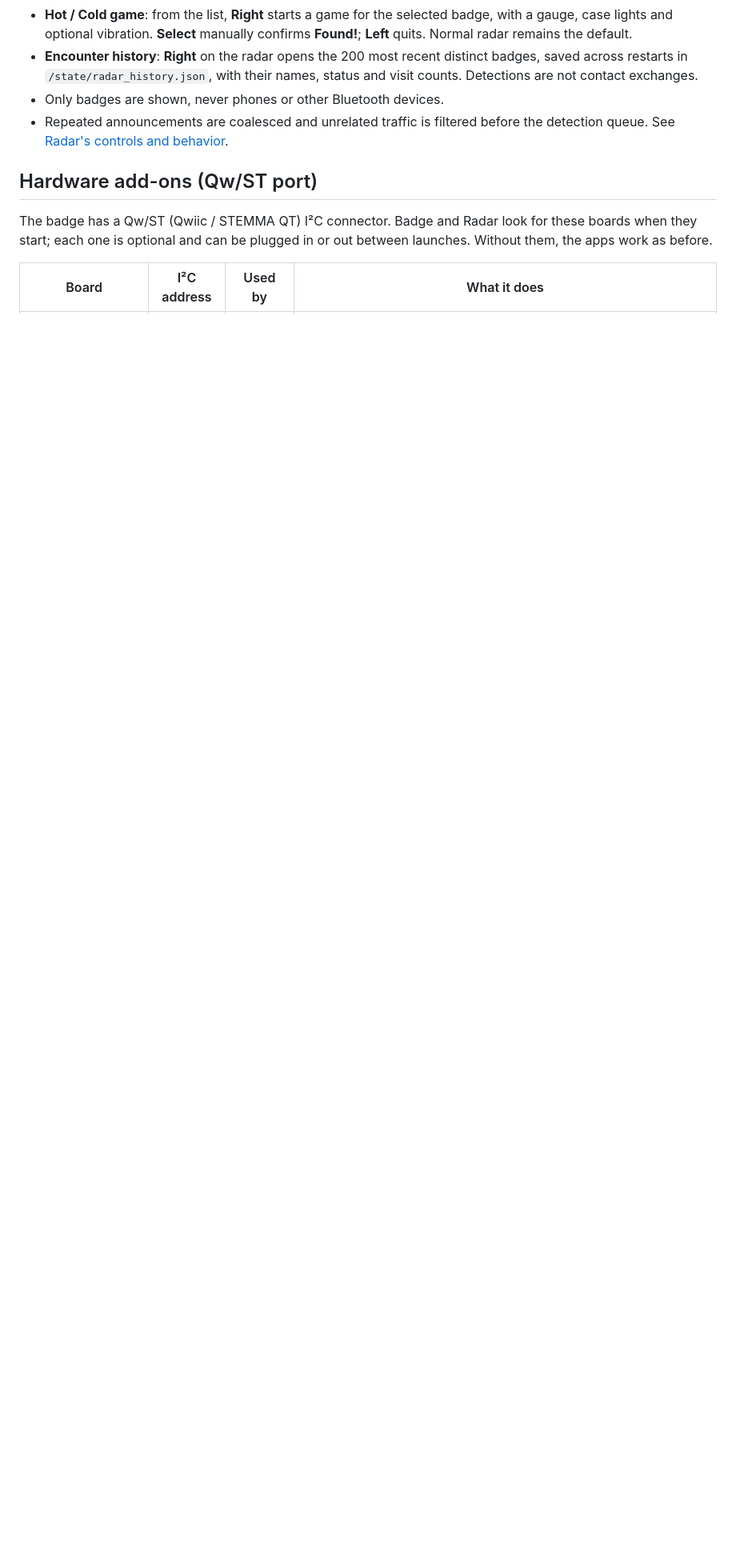
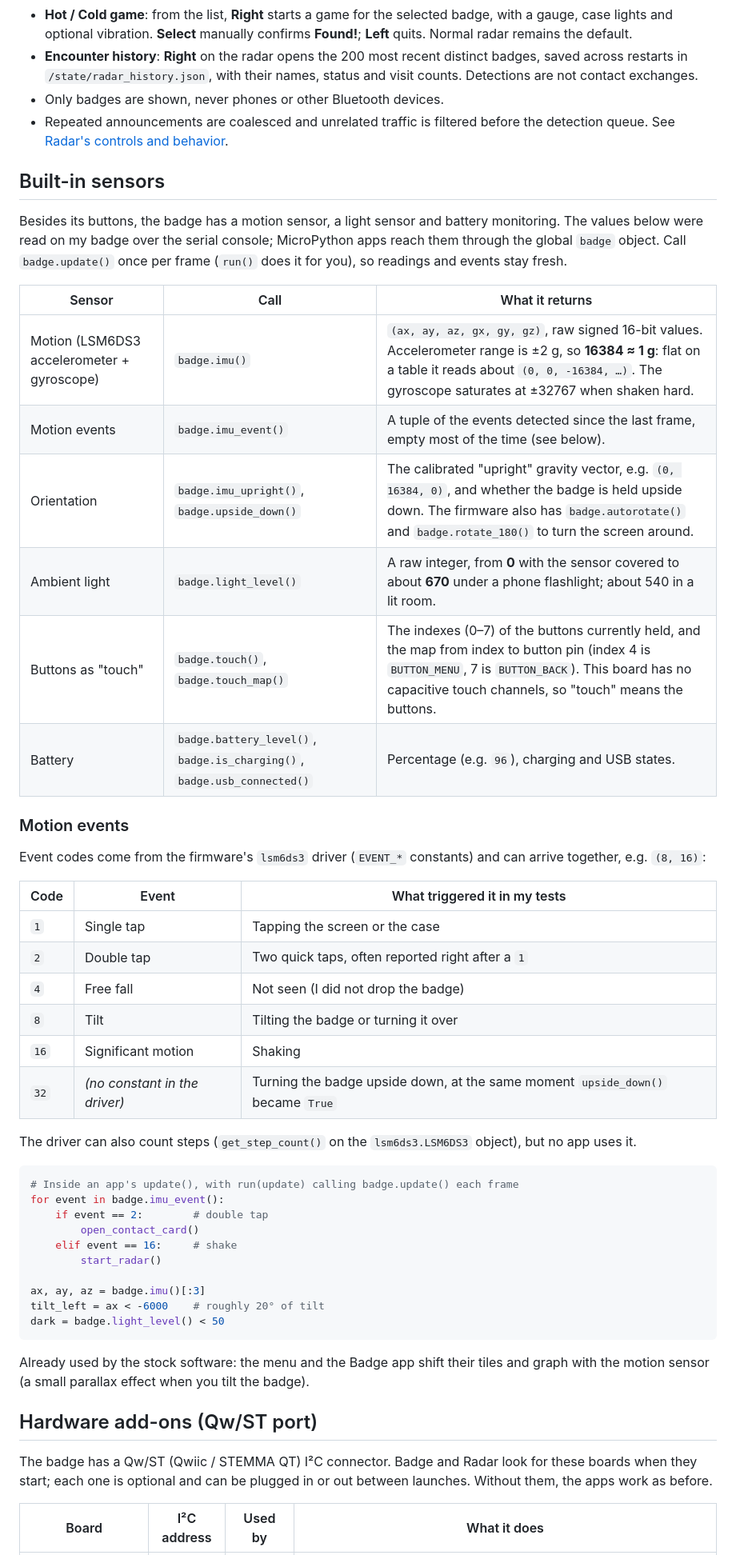
Before and after one commit to Akiyo974/badger, a Markdown page: README.md, the part around the change. Shown at 80% size. GitHub-like rendering; blank space fills up the shorter version.

Commit message:
Docs: document the badge's built-in sensors
New README section covering badge.imu() (raw values, 16384 = 1 g), the motion event codes from the lsm6ds3 driver (single/double tap, free fall, tilt, significant motion, and the unnamed 32 seen when turning the badge over), orientation, the light sensor, touch() as buttons, and battery. Values and event behaviour were measured on the badge while handling it.

````diff
--- a/README.md
+++ b/README.md
@@ -100,6 +100,49 @@ To try a pull request: `git checkout <branch>` then `./tools/deploy.ps1`.
 - Only badges are shown, never phones or other Bluetooth devices.
 - Repeated announcements are coalesced and unrelated traffic is filtered before the detection queue. See [Radar's controls and behavior](system/apps/radar/README.md).
 
+## Built-in sensors
+
+Besides its buttons, the badge has a motion sensor, a light sensor and battery monitoring. The values below were read on my badge over the serial console; MicroPython apps reach them through the global `badge` object. Call `badge.update()` once per frame (`run()` does it for you), so readings and events stay fresh.
+
+| Sensor | Call | What it returns |
+|---|---|---|
+| Motion (LSM6DS3 accelerometer + gyroscope) | `badge.imu()` | `(ax, ay, az, gx, gy, gz)`, raw signed 16-bit values. Accelerometer range is ±2 g, so **16384 ≈ 1 g**: flat on a table it reads about `(0, 0, -16384, …)`. The gyroscope saturates at ±32767 when shaken hard. |
+| Motion events | `badge.imu_event()` | A tuple of the events detected since the last frame, empty most of the time (see below). |
+| Orientation | `badge.imu_upright()`, `badge.upside_down()` | The calibrated "upright" gravity vector, e.g. `(0, 16384, 0)`, and whether the badge is held upside down. The firmware also has `badge.autorotate()` and `badge.rotate_180()` to turn the screen around. |
+| Ambient light | `badge.light_level()` | A raw integer, from **0** with the sensor covered to about **670** under a phone flashlight; about 540 in a lit room. |
+| Buttons as "touch" | `badge.touch()`, `badge.touch_map()` | The indexes (0–7) of the buttons currently held, and the map from index to button pin (index 4 is `BUTTON_MENU`, 7 is `BUTTON_BACK`). This board has no capacitive touch channels, so "touch" means the buttons. |
+| Battery | `badge.battery_level()`, `badge.is_charging()`, `badge.usb_connected()` | Percentage (e.g. `96`), charging and USB states. |
+
+### Motion events
+
+Event codes come from the firmware's `lsm6ds3` driver (`EVENT_*` constants) and can arrive together, e.g. `(8, 16)`:
+
+| Code | Event | What triggered it in my tests |
+|---|---|---|
+| `1` | Single tap | Tapping the screen or the case |
+| `2` | Double tap | Two quick taps, often reported right after a `1` |
+| `4` | Free fall | Not seen (I did not drop the badge) |
+| `8` | Tilt | Tilting the badge or turning it over |
+| `16` | Significant motion | Shaking |
+| `32` | *(no constant in the driver)* | Turning the badge upside down, at the same moment `upside_down()` became `True` |
+
+The driver can also count steps (`get_step_count()` on the `lsm6ds3.LSM6DS3` object), but no app uses it.
+
+```python
+# Inside an app's update(), with run(update) calling badge.update() each frame
+for event in badge.imu_event():
+    if event == 2:        # double tap
+        open_contact_card()
+    elif event == 16:     # shake
+        start_radar()
+
+ax, ay, az = badge.imu()[:3]
+tilt_left = ax < -6000    # roughly 20° of tilt
+dark = badge.light_level() < 50
+```
+
+Already used by the stock software: the menu and the Badge app shift their tiles and graph with the motion sensor (a small parallax effect when you tilt the badge).
+
 ## Hardware add-ons (Qw/ST port)
 
 The badge has a Qw/ST (Qwiic / STEMMA QT) I²C connector. Badge and Radar look for these boards when they start; each one is optional and can be plugged in or out between launches. Without them, the apps work as before.
````
Also changed, not shown: CHANGELOG.md (+1 -0 lines).
